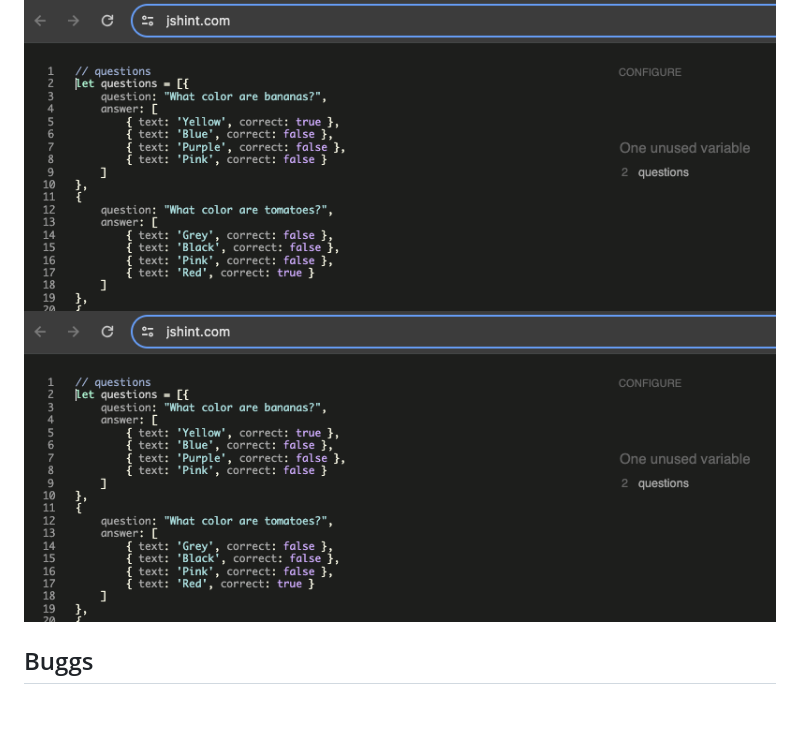
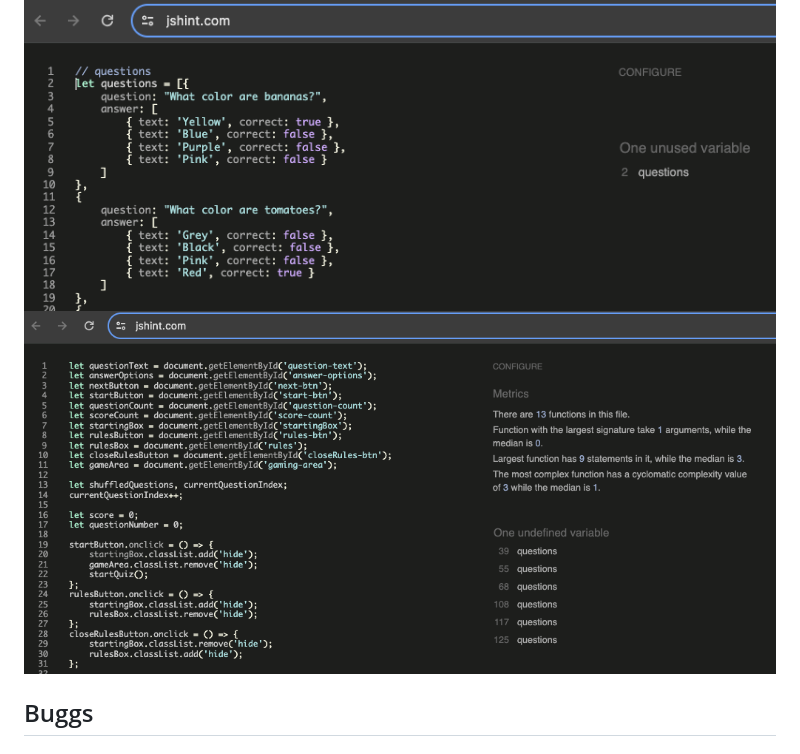
Before and after one commit to LindaAPersson/Portfolio-2, a Markdown page: README.md, the part around the change. Drawn GitHub-style; blank space fills up the shorter version.

Commit message:
<readme>change the picture to the ringt on in javascript test

```diff
--- a/README.md
+++ b/README.md
@@ -122,7 +122,7 @@ Testing the page with Lighthouse, mobile view, it got a score that has room for
 The two JavaScript files were tested with JSHint and came back with good results but with a warning of one undefined variable/one unused variable. That is because there are two separate JavaScript files.
 
 ![Screenshot of JS Hint, script.js](assets/readme-img/jshint-script.png)
-![Screenshot of JS Hint, questions.js](assets/readme-img/jshint-script.png)
+![Screenshot of JS Hint, questions.js](assets/readme-img/jshint-questions.png)
 
 ## Buggs
 ### Debugging
```
